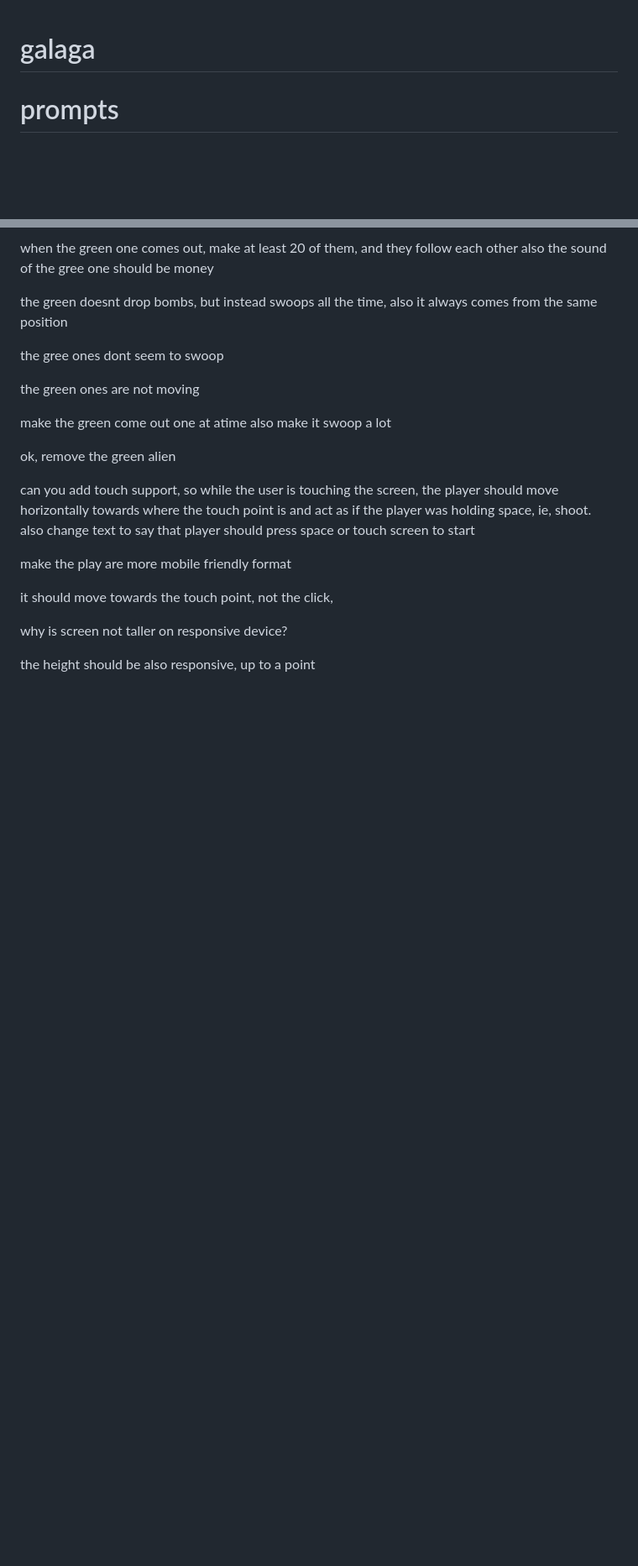
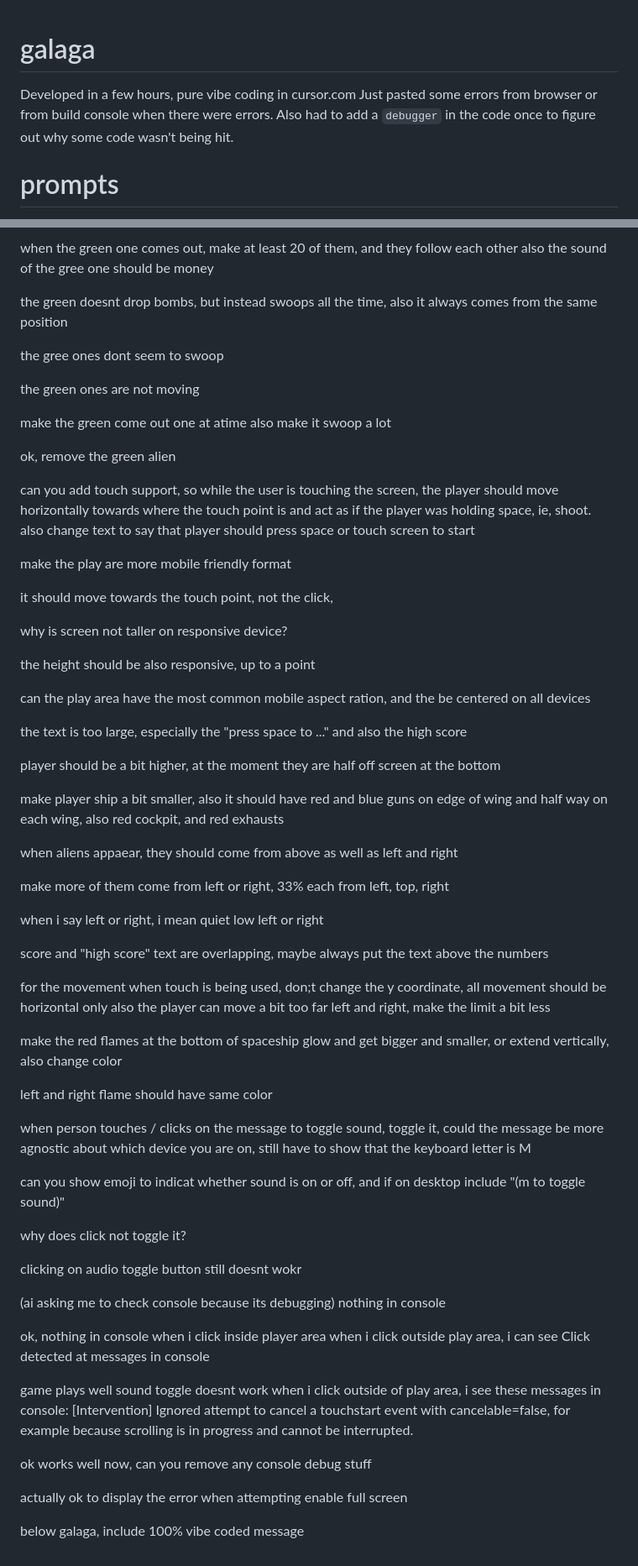
Before and after one commit to ivobos/galaga, a Markdown page: README.md, 2 parts joined by grey strips. Shown: that part at 84% size. GitHub-like rendering; blank space fills up the shorter version.

```diff
--- a/README.md
+++ b/README.md
@@ -1,4 +1,7 @@
 # galaga
+Developed in a few hours, pure vibe coding in cursor.com
+Just pasted some errors from browser or from build console when there were errors.
+Also had to add a `debugger` in the code once to figure out why some code wasn't being hit.
 
 # prompts
 
@@ -173,3 +176,50 @@ it should move towards the touch point, not the click,
 why is screen not taller on responsive device?
 
 the height should be also responsive, up to a point
+
+can the play area have the most common mobile aspect ration, and the be centered on all devices
+
+the text is too large, especially the "press space to ..." and also the high score
+
+player should be a bit higher, at the moment they are half off screen at the bottom
+
+make player ship a bit smaller, also it should have red and blue guns on edge of wing and half way on each wing, also red cockpit,  and red exhausts
+
+when aliens appaear, they should come from above as well as left and right
+
+make more of them come from left or right, 33% each from left, top, right
+
+when i say left or right, i mean quiet low left or right
+
+score and "high score" text are overlapping, maybe always put the text above the numbers
+
+for the movement when touch is being used, don;t change the y coordinate, all movement should be horizontal only
+also the player can move a bit too far left and right, make the limit a bit less
+
+make the red flames at the bottom of spaceship glow and get bigger and smaller, or extend vertically, also change color
+
+left and right flame should have same color
+
+when person touches / clicks on the message to toggle sound, toggle it, could the message be more agnostic about which device you are on, still have to show that the keyboard letter is M
+
+can you show emoji to indicat whether sound is on or off, and if on desktop include "(m to toggle sound)"
+
+why does click not toggle it?
+
+clicking on audio toggle button still doesnt wokr
+
+(ai asking me to check console because its debugging)
+nothing in console
+
+ok, nothing in console when i click inside player area
+when i click outside play area, i can see Click detected at messages in console
+
+game plays well
+sound toggle doesnt work
+when i click outside of play area, i see these messages in console: [Intervention] Ignored attempt to cancel a touchstart event with cancelable=false, for example because scrolling is in progress and cannot be interrupted.
+
+ok works well now, can you remove any console debug stuff
+
+actually ok to display the error when attempting enable full screen
+
+below galaga, include 100% vibe coded message
```
